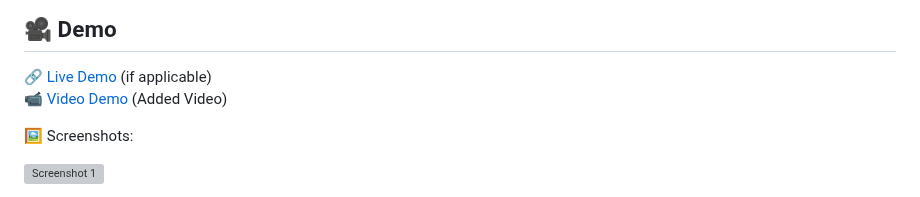
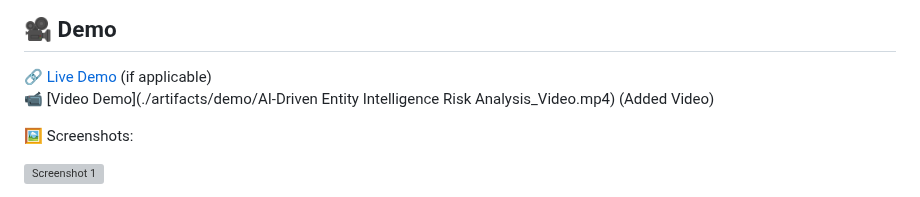
Before and after one commit to ewfx/aidel-ciphers, a Markdown page: README.md, the part around the change. GitHub-like rendering; grey boxes are pictures that could not be loaded.

```diff
--- a/README.md
+++ b/README.md
@@ -39,7 +39,7 @@ Assigns a risk score based on entity attributes, and associated networks (busine
 Provides supporting evidence and confidence scores to assist analysts in decision- making.
 ## 🎥 Demo
 🔗 [Live Demo](#) (if applicable)
-📹 [Video Demo](./artifacts/arch/video_1.mp4) (Added Video)
+📹 [Video Demo](./artifacts/demo/AI-Driven Entity Intelligence Risk Analysis_Video.mp4) (Added Video)
 
 🖼️ Screenshots:
 
```
